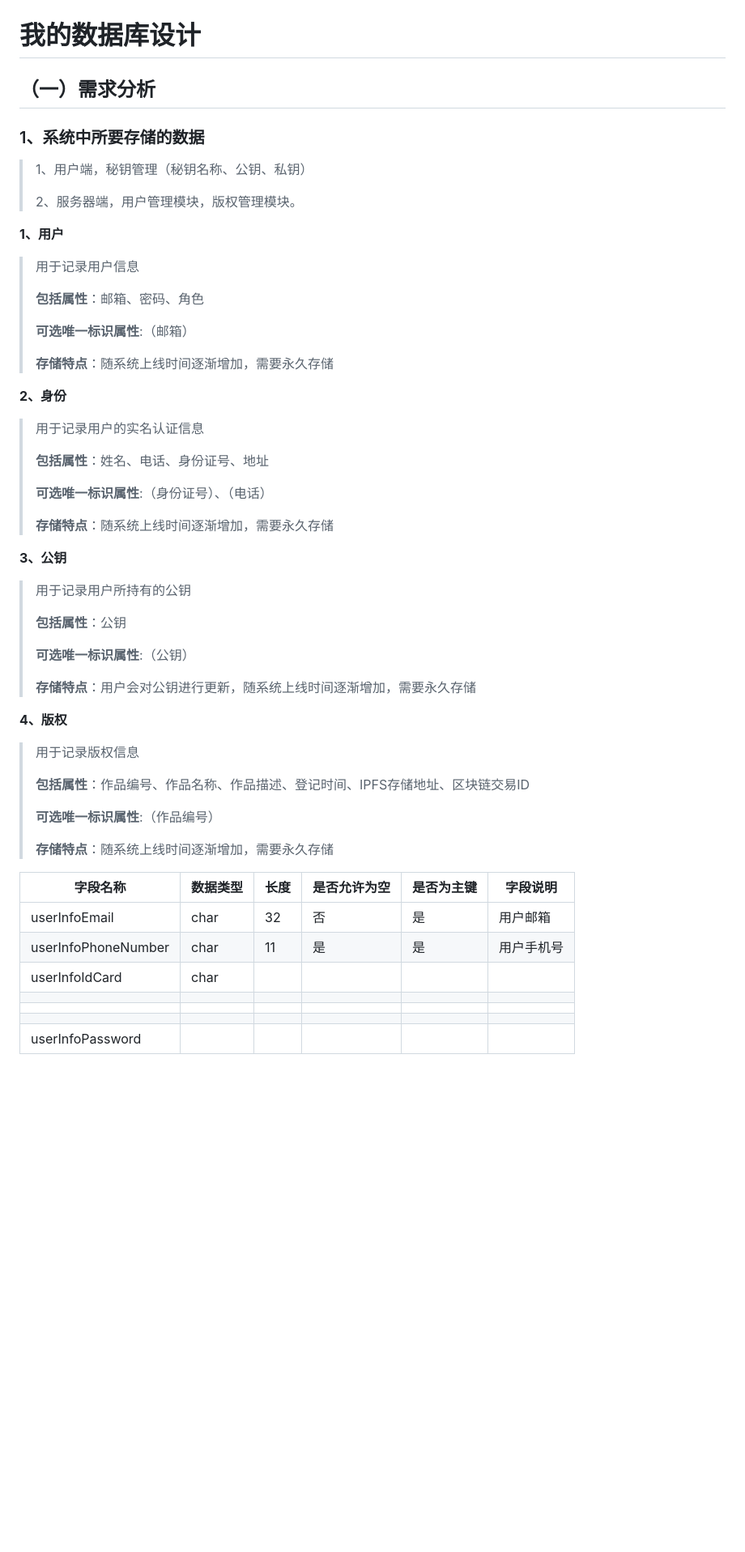
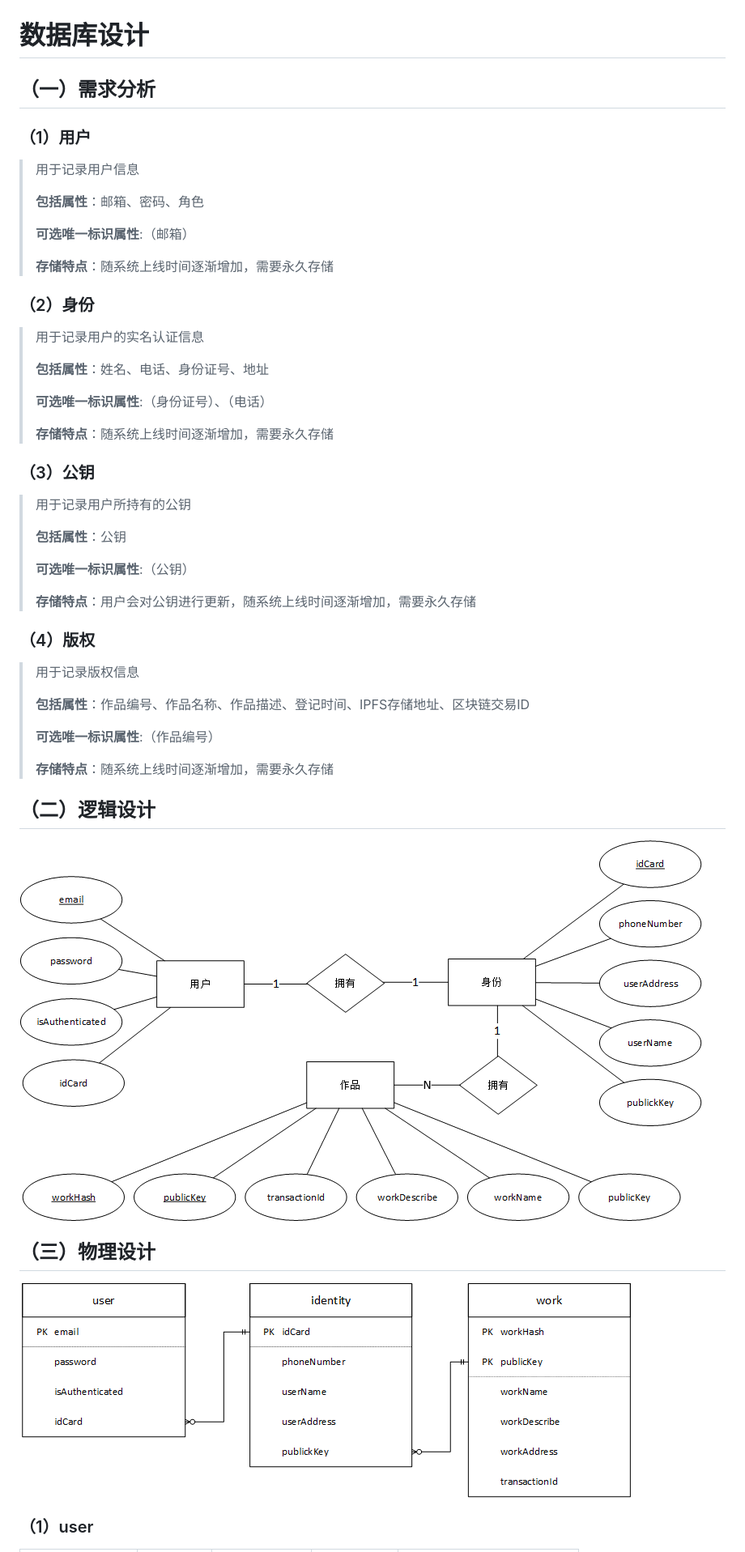
Before and after one commit to CupsWen/server.cpoa.com, a Markdown page: database/doc/redme.md, the part around the change printed below. Shown: that part at 81% size. Rendered like a GitHub page; pictures changed too: database/doc/images/ER图.png (added), database/doc/images/数据库设计.png (added); blank space fills up the shorter version.

```diff
--- a/database/doc/redme.md
+++ b/database/doc/redme.md
@@ -514,17 +514,11 @@
 
 ![](./images/表的水平拆分.jpg)
 
-# 我的数据库设计
+# 数据库设计
 
 ## （一）需求分析
 
-### 1、系统中所要存储的数据
-
-> 1、用户端，秘钥管理（秘钥名称、公钥、私钥）
->
-> 2、服务器端，用户管理模块，版权管理模块。
-
-**1、用户**
+### （1）用户
 
 > 用于记录用户信息
 >
@@ -534,7 +528,7 @@
 >
 > **存储特点**：随系统上线时间逐渐增加，需要永久存储
 
-**2、身份**
+### （2）身份
 
 > 用于记录用户的实名认证信息
 >
@@ -544,7 +538,7 @@
 >
 > **存储特点**：随系统上线时间逐渐增加，需要永久存储
 
-**3、公钥**
+### （3）公钥
 
 > 用于记录用户所持有的公钥
 >
@@ -554,7 +548,7 @@
 >
 > **存储特点**：用户会对公钥进行更新，随系统上线时间逐渐增加，需要永久存储
 
-**4、版权**
+### （4）版权
 
 > 用于记录版权信息
 >
@@ -564,17 +558,13 @@
 >
 > **存储特点**：随系统上线时间逐渐增加，需要永久存储
 
+## （二）逻辑设计
 
+![](./images/ER图.png)
 
-| 字段名称            | 数据类型 | 长度 | 是否允许为空 | 是否为主键 | 字段说明   |
-| ------------------- | -------- | ---- | ------------ | ---------- | ---------- |
-| userInfoEmail       | char     | 32   | 否           | 是         | 用户邮箱   |
-| userInfoPhoneNumber | char     | 11   | 是           | 是         | 用户手机号 |
-| userInfoIdCard      | char     |      |              |            |            |
-|                     |          |      |              |            |            |
-|                     |          |      |              |            |            |
-|                     |          |      |              |            |            |
-| userInfoPassword    |          |      |              |            |            |
+## （三）物理设计
 
+![](./images/数据库设计.png)
 
+###   （1）user
 
```
Also changed, not shown: other parts of database/doc/redme.md (+84 -1 lines), 12 other files.
